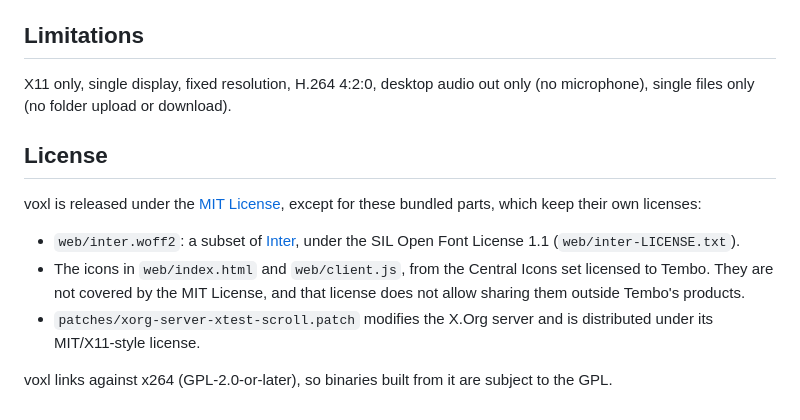
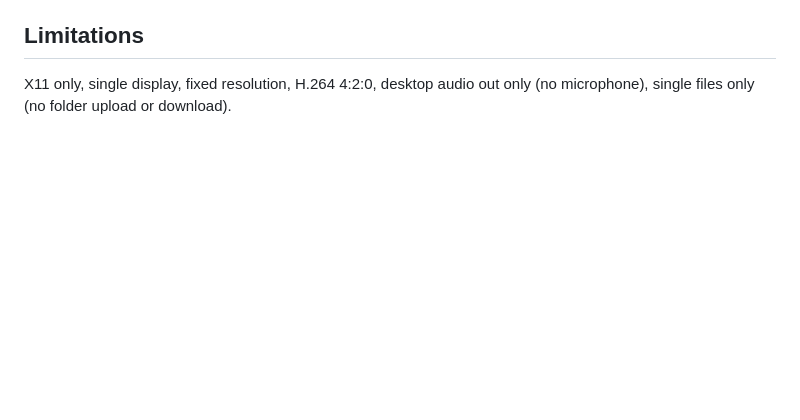
Before and after one commit to tembo/voxl, a Markdown page: README.md, the part around the change. GitHub-like rendering; blank space fills up the shorter version.

Commit message:
docs: drop license section from README

```diff
--- a/README.md
+++ b/README.md
@@ -157,19 +157,3 @@ outside it are refused.
 
 X11 only, single display, fixed resolution, H.264 4:2:0, desktop audio out only (no
 microphone), single files only (no folder upload or download).
-
-## License
-
-voxl is released under the [MIT License](LICENSE), except for these bundled parts,
-which keep their own licenses:
-
-- `web/inter.woff2`: a subset of [Inter](https://github.com/rsms/inter), under the
-  SIL Open Font License 1.1 (`web/inter-LICENSE.txt`).
-- The icons in `web/index.html` and `web/client.js`, from the Central Icons set
-  licensed to Tembo. They are not covered by the MIT License, and that license does
-  not allow sharing them outside Tembo's products.
-- `patches/xorg-server-xtest-scroll.patch` modifies the X.Org server and is
-  distributed under its MIT/X11-style license.
-
-voxl links against x264 (GPL-2.0-or-later), so binaries built from it are subject to
-the GPL.
```
